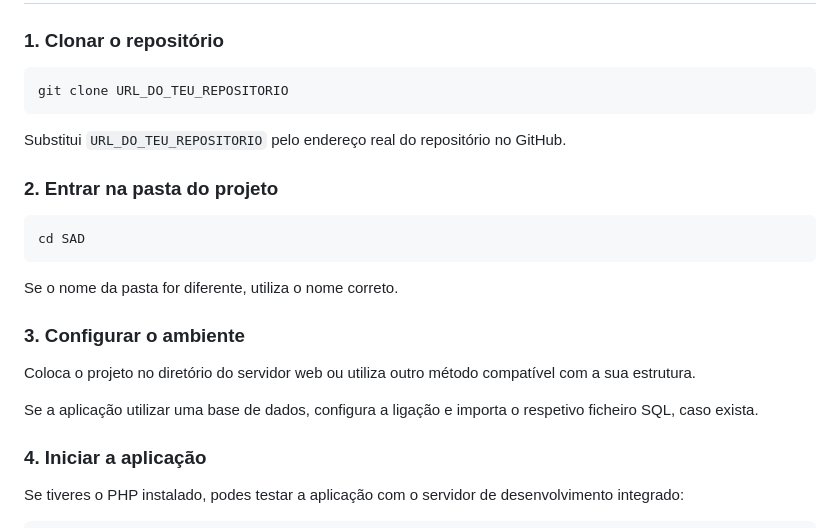
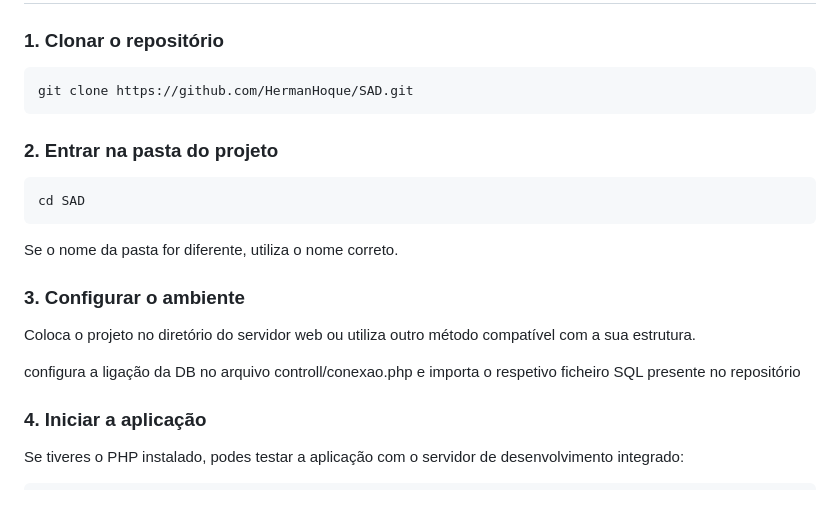
Before and after one commit to HermanHoque/SAD, a Markdown page: README.md, the part around the change. GitHub-like rendering; blank space fills up the shorter version.

````diff
--- a/README.md
+++ b/README.md
@@ -80,10 +80,8 @@ Para executar o projeto localmente, poderás precisar de:
 ### 1. Clonar o repositório
 
 ```bash
-git clone URL_DO_TEU_REPOSITORIO
+git clone https://github.com/HermanHoque/SAD.git
 ```
-
-Substitui `URL_DO_TEU_REPOSITORIO` pelo endereço real do repositório no GitHub.
 
 ### 2. Entrar na pasta do projeto
 
@@ -97,7 +95,7 @@ Se o nome da pasta for diferente, utiliza o nome correto.
 
 Coloca o projeto no diretório do servidor web ou utiliza outro método compatível com a sua estrutura.
 
-Se a aplicação utilizar uma base de dados, configura a ligação e importa o respetivo ficheiro SQL, caso exista.
+configura a ligação da DB no arquivo controll/conexao.php e importa o respetivo ficheiro SQL presente no repositório
 
 ### 4. Iniciar a aplicação
 
````
